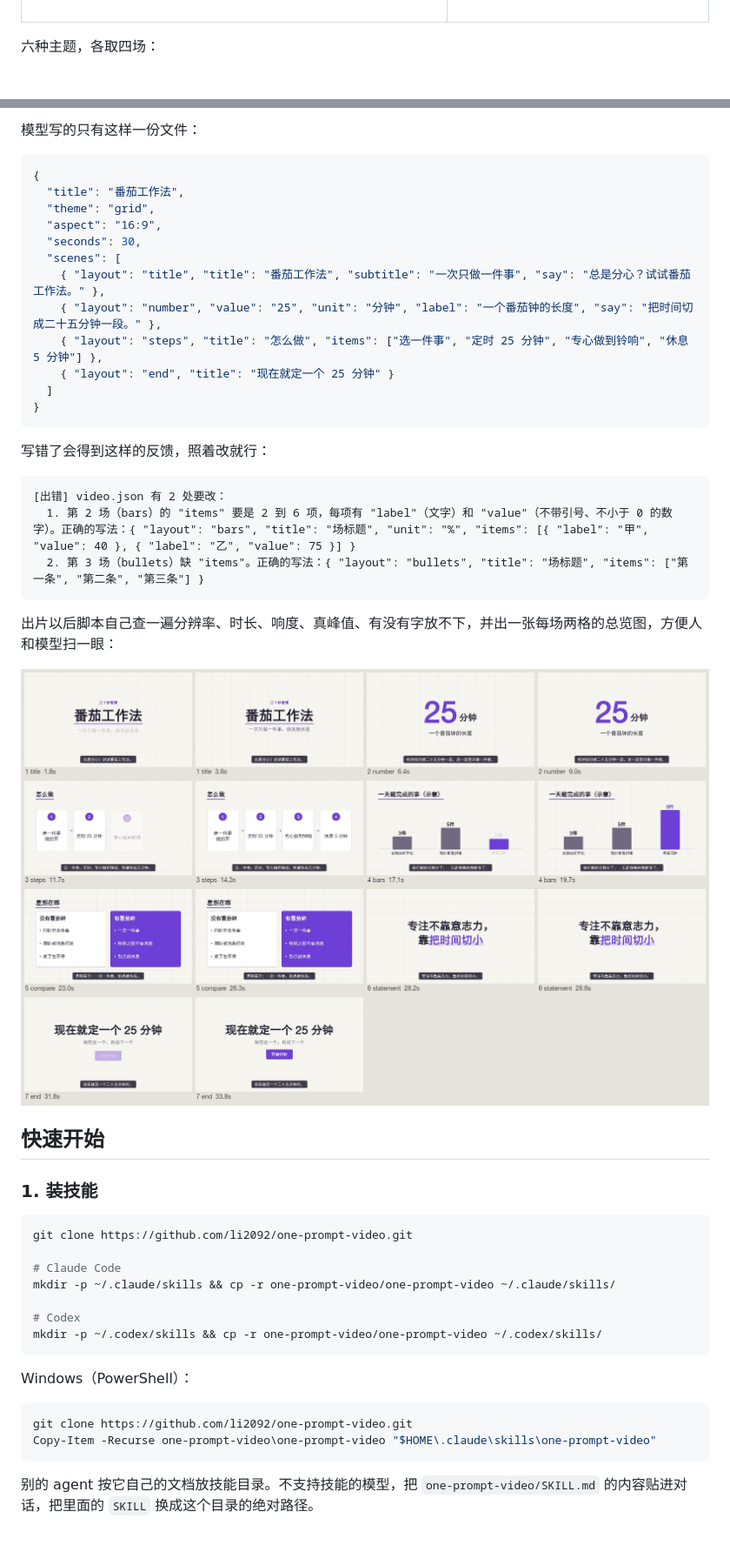
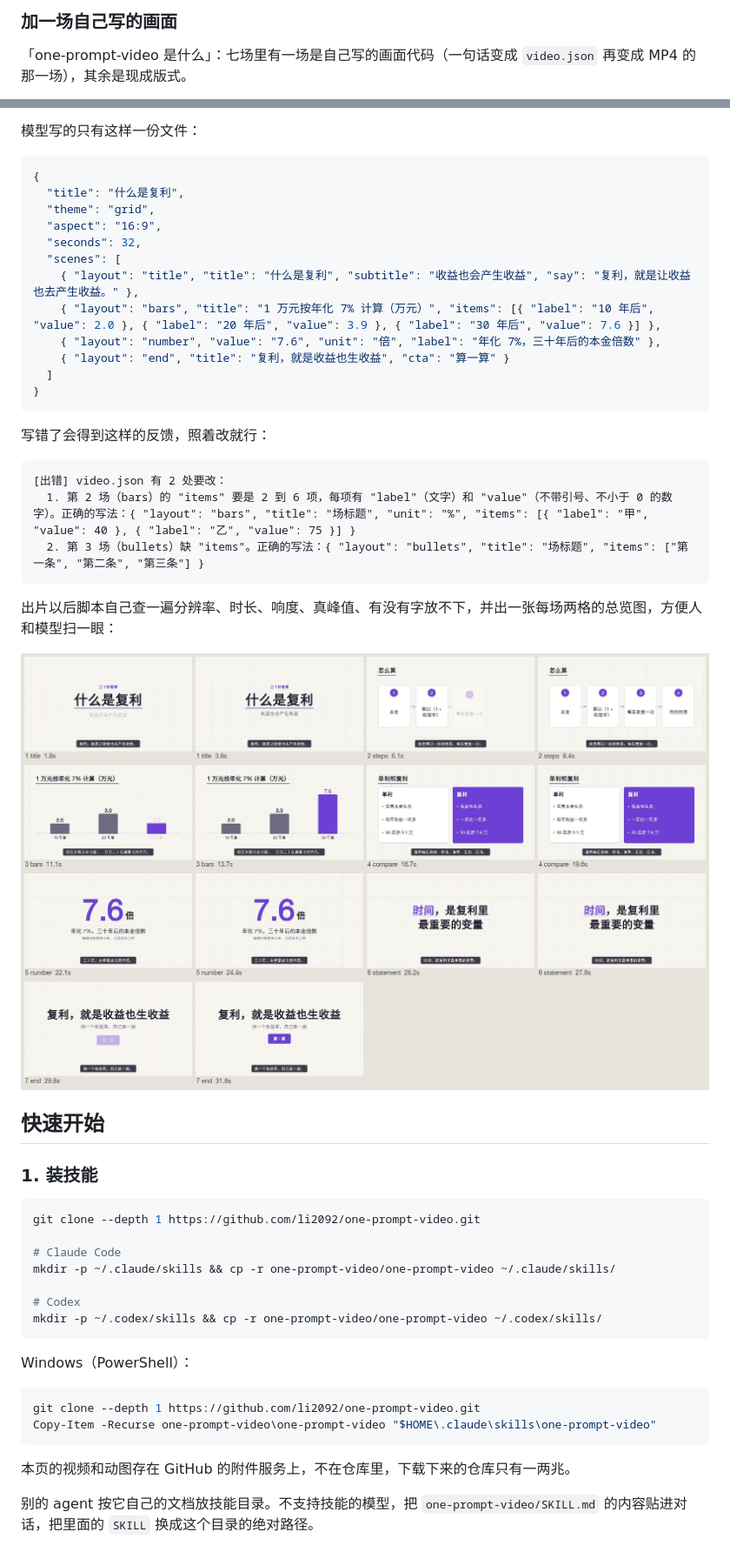
Before and after one commit to li2092/one-prompt-video, a Markdown page: README.md, 2 parts joined by grey strips. Shown at 87% size. GitHub-like rendering; pictures changed too: docs/sheet.jpg.

````diff
--- a/README.md
+++ b/README.md
@@ -51,7 +52,5 @@
 
-</td>
-</tr>
-</table>
+### 加一场自己写的画面
 
-六种主题，各取四场：
+「one-prompt-video 是什么」：七场里有一场是自己写的画面代码（一句话变成 `video.json` 再变成 MP4 的那一场），其余是现成版式。
 
@@ -74,15 +83,15 @@ flowchart LR
 
 ```json
 {
-  "title": "番茄工作法",
+  "title": "什么是复利",
   "theme": "grid",
   "aspect": "16:9",
-  "seconds": 30,
+  "seconds": 32,
   "scenes": [
-    { "layout": "title", "title": "番茄工作法", "subtitle": "一次只做一件事", "say": "总是分心？试试番茄工作法。" },
-    { "layout": "number", "value": "25", "unit": "分钟", "label": "一个番茄钟的长度", "say": "把时间切成二十五分钟一段。" },
-    { "layout": "steps", "title": "怎么做", "items": ["选一件事", "定时 25 分钟", "专心做到铃响", "休息 5 分钟"] },
-    { "layout": "end", "title": "现在就定一个 25 分钟" }
+    { "layout": "title", "title": "什么是复利", "subtitle": "收益也会产生收益", "say": "复利，就是让收益也去产生收益。" },
+    { "layout": "bars", "title": "1 万元按年化 7% 计算（万元）", "items": [{ "label": "10 年后", "value": 2.0 }, { "label": "20 年后", "value": 3.9 }, { "label": "30 年后", "value": 7.6 }] },
+    { "layout": "number", "value": "7.6", "unit": "倍", "label": "年化 7%，三十年后的本金倍数" },
+    { "layout": "end", "title": "复利，就是收益也生收益", "cta": "算一算" }
   ]
 }
 ```
@@ -104,7 +113,7 @@ flowchart LR
 ### 1. 装技能
 
 ```bash
-git clone https://github.com/li2092/one-prompt-video.git
+git clone --depth 1 https://github.com/li2092/one-prompt-video.git
 
 # Claude Code
 mkdir -p ~/.claude/skills && cp -r one-prompt-video/one-prompt-video ~/.claude/skills/
@@ -116,9 +125,11 @@ mkdir -p ~/.codex/skills && cp -r one-prompt-video/one-prompt-video ~/.codex/ski
 Windows（PowerShell）：
 
 ```powershell
-git clone https://github.com/li2092/one-prompt-video.git
+git clone --depth 1 https://github.com/li2092/one-prompt-video.git
 Copy-Item -Recurse one-prompt-video\one-prompt-video "$HOME\.claude\skills\one-prompt-video"
 ```
+
+本页的视频和动图存在 GitHub 的附件服务上，不在仓库里，下载下来的仓库只有一两兆。
 
 别的 agent 按它自己的文档放技能目录。不支持技能的模型，把 `one-prompt-video/SKILL.md` 的内容贴进对话，把里面的 `SKILL` 换成这个目录的绝对路径。
 
````
Also changed, not shown: other parts of README.md (+32 -17 lines), README.en.md (+43 -32 lines), docs/themes.jpg (added), 15 other files.
